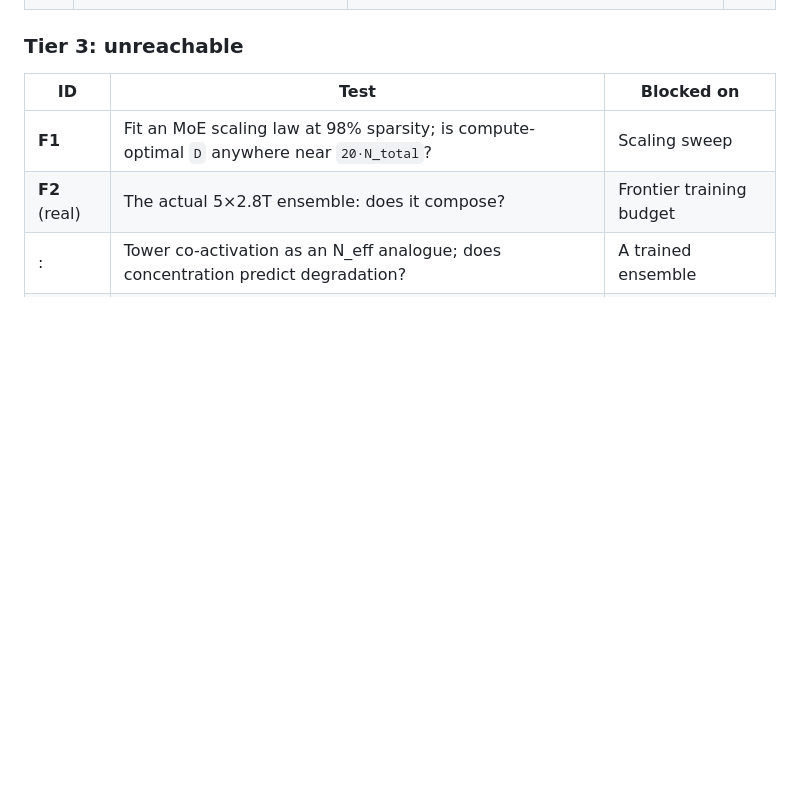
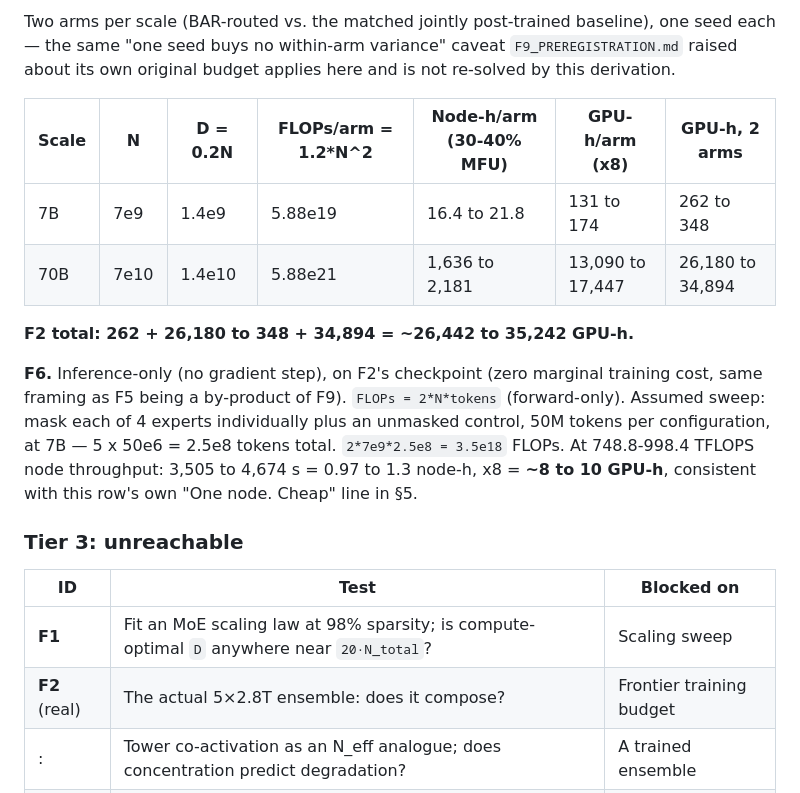
Before and after one commit to Wingie/psychohistory, a Markdown page: logos/GAPS.md, the part around one of its changes. Rendered like a GitHub page; blank space fills up the shorter version.

```diff
--- a/logos/GAPS.md
+++ b/logos/GAPS.md
@@ -83,3 +111,20 @@ A matched pair of accelerators just reproduces the published setting and settles
+Two arms per scale (BAR-routed vs. the matched jointly post-trained baseline), one seed
+each — the same "one seed buys no within-arm variance" caveat `F9_PREREGISTRATION.md`
+raised about its own original budget applies here and is not re-solved by this derivation.
+
+| Scale | N | D = 0.2N | FLOPs/arm = 1.2*N^2 | Node-h/arm (30-40% MFU) | GPU-h/arm (x8) | GPU-h, 2 arms |
+|---|---|---|---|---|---|---|
+| 7B | 7e9 | 1.4e9 | 5.88e19 | 16.4 to 21.8 | 131 to 174 | 262 to 348 |
+| 70B | 7e10 | 1.4e10 | 5.88e21 | 1,636 to 2,181 | 13,090 to 17,447 | 26,180 to 34,894 |
+
+**F2 total: 262 + 26,180 to 348 + 34,894 = ~26,442 to 35,242 GPU-h.**
+
+**F6.** Inference-only (no gradient step), on F2's checkpoint (zero marginal training
+cost, same framing as F5 being a by-product of F9). `FLOPs = 2*N*tokens` (forward-only).
+Assumed sweep: mask each of 4 experts individually plus an unmasked control, 50M tokens per
+configuration, at 7B — 5 x 50e6 = 2.5e8 tokens total. `2*7e9*2.5e8 = 3.5e18` FLOPs. At
+748.8-998.4 TFLOPS node throughput: 3,505 to 4,674 s = 0.97 to 1.3 node-h, x8 = **~8 to 10
+GPU-h**, consistent with this row's own "One node. Cheap" line in §5.
 
 ### Tier 3: unreachable
 
```
Also changed, not shown: other parts of logos/GAPS.md (+34 -6 lines).
